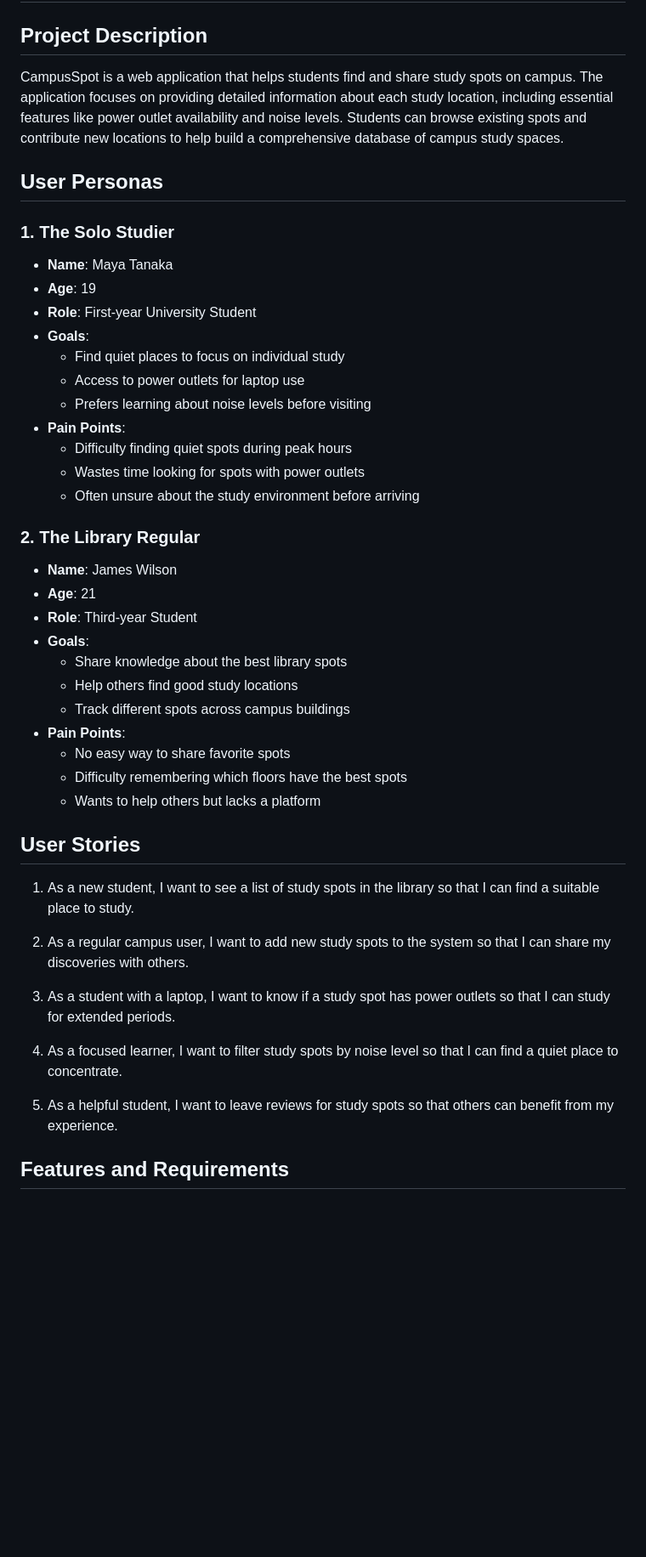
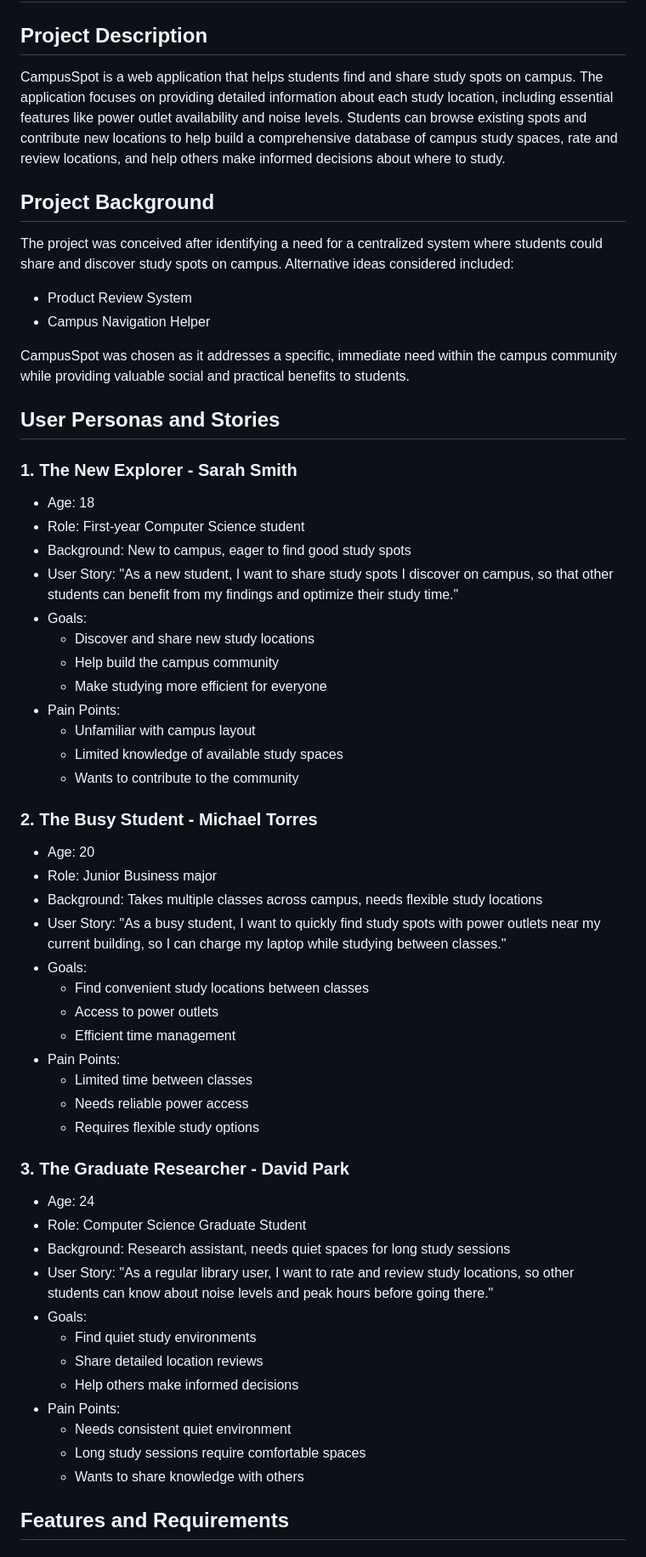
Before and after one commit to Daiki007121/CampusSpot, a Markdown page: docs/design-document.md, the part around one of its changes. Shown at 85% size. Rendered like a GitHub page; blank space fills up the shorter version.

Commit message:
documentupdate

```diff
--- a/docs/design-document.md
+++ b/docs/design-document.md
@@ -1,47 +1,58 @@
 # CampusSpot Design Document
 
 ## Project Description
-CampusSpot is a web application that helps students find and share study spots on campus. The application focuses on providing detailed information about each study location, including essential features like power outlet availability and noise levels. Students can browse existing spots and contribute new locations to help build a comprehensive database of campus study spaces.
+CampusSpot is a web application that helps students find and share study spots on campus. The application focuses on providing detailed information about each study location, including essential features like power outlet availability and noise levels. Students can browse existing spots and contribute new locations to help build a comprehensive database of campus study spaces, rate and review locations, and help others make informed decisions about where to study.
 
-## User Personas
+## Project Background
+The project was conceived after identifying a need for a centralized system where students could share and discover study spots on campus. Alternative ideas considered included:
+- Product Review System
+- Campus Navigation Helper
 
-### 1. The Solo Studier
-- **Name**: Maya Tanaka
-- **Age**: 19
-- **Role**: First-year University Student
-- **Goals**:
-  - Find quiet places to focus on individual study
-  - Access to power outlets for laptop use
-  - Prefers learning about noise levels before visiting
-- **Pain Points**:
-  - Difficulty finding quiet spots during peak hours
-  - Wastes time looking for spots with power outlets
-  - Often unsure about the study environment before arriving
+CampusSpot was chosen as it addresses a specific, immediate need within the campus community while providing valuable social and practical benefits to students.
 
-### 2. The Library Regular
-- **Name**: James Wilson
-- **Age**: 21
-- **Role**: Third-year Student
-- **Goals**:
-  - Share knowledge about the best library spots
-  - Help others find good study locations
-  - Track different spots across campus buildings
-- **Pain Points**:
-  - No easy way to share favorite spots
-  - Difficulty remembering which floors have the best spots
-  - Wants to help others but lacks a platform
+## User Personas and Stories
 
-## User Stories
+### 1. The New Explorer - Sarah Smith
+- Age: 18
+- Role: First-year Computer Science student
+- Background: New to campus, eager to find good study spots
+- User Story: "As a new student, I want to share study spots I discover on campus, so that other students can benefit from my findings and optimize their study time."
+- Goals:
+  - Discover and share new study locations
+  - Help build the campus community
+  - Make studying more efficient for everyone
+- Pain Points:
+  - Unfamiliar with campus layout
+  - Limited knowledge of available study spaces
+  - Wants to contribute to the community
 
-1. As a new student, I want to see a list of study spots in the library so that I can find a suitable place to study.
+### 2. The Busy Student - Michael Torres
+- Age: 20
+- Role: Junior Business major
+- Background: Takes multiple classes across campus, needs flexible study locations
+- User Story: "As a busy student, I want to quickly find study spots with power outlets near my current building, so I can charge my laptop while studying between classes."
+- Goals:
+  - Find convenient study locations between classes
+  - Access to power outlets
+  - Efficient time management
+- Pain Points:
+  - Limited time between classes
+  - Needs reliable power access
+  - Requires flexible study options
 
-2. As a regular campus user, I want to add new study spots to the system so that I can share my discoveries with others.
-
-3. As a student with a laptop, I want to know if a study spot has power outlets so that I can study for extended periods.
-
-4. As a focused learner, I want to filter study spots by noise level so that I can find a quiet place to concentrate.
-
-5. As a helpful student, I want to leave reviews for study spots so that others can benefit from my experience.
+### 3. The Graduate Researcher - David Park
+- Age: 24
+- Role: Computer Science Graduate Student
+- Background: Research assistant, needs quiet spaces for long study sessions
+- User Story: "As a regular library user, I want to rate and review study locations, so other students can know about noise levels and peak hours before going there."
+- Goals:
+  - Find quiet study environments
+  - Share detailed location reviews
+  - Help others make informed decisions
+- Pain Points:
+  - Needs consistent quiet environment
+  - Long study sessions require comfortable spaces
+  - Wants to share knowledge with others
 
 ## Features and Requirements
 
```
Also changed, not shown: other parts of docs/design-document.md (+92 -3 lines).
